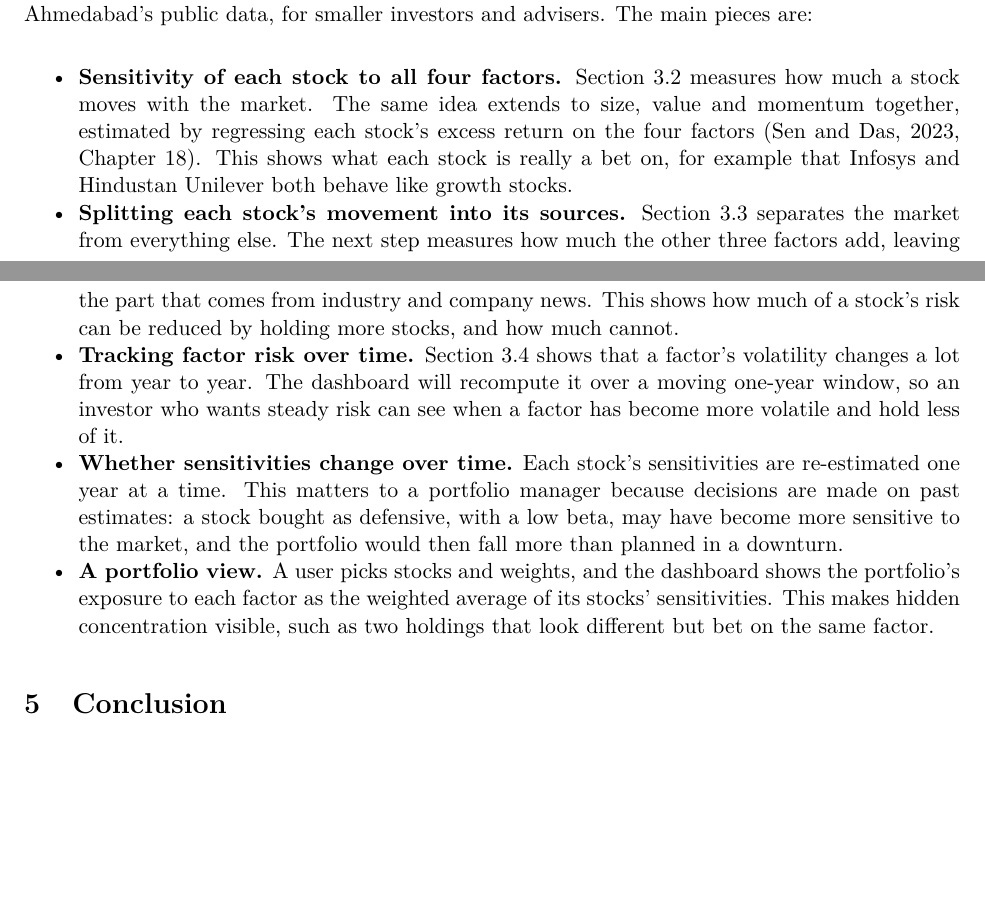
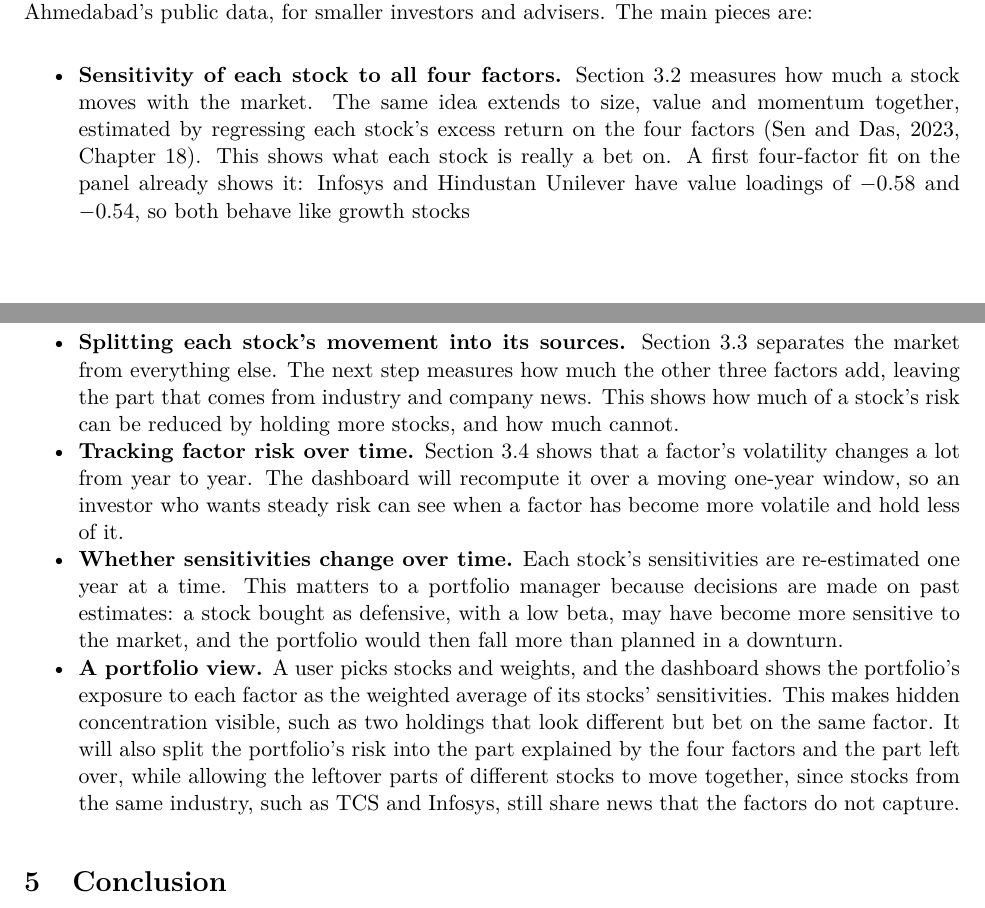
Before and after one commit to DhruvDevpura/india-factor-risk-dashboard, an R Markdown document (MDS202613Proposal.Rmd): two parts of pages 5 and 6 of 6, joined at a grey line, cut so that both start at the same text, the shorter picture padded with empty space. The pictures show the output file MDS202613Proposal.pdf that the author committed with the source.

Commit message:
Proposal: back growth-stock claim with HML loadings, add portfolio risk split

```diff
--- a/MDS202613Proposal.Rmd
+++ b/MDS202613Proposal.Rmd
@@ -203,11 +203,11 @@ Volatility here is the standard deviation of a factor's daily returns, scaled to
 
 The next stage turns the panel and charts into an interactive dashboard in R Shiny. Commercial risk models already break portfolios into factor exposures, but they are built and priced for large institutions. This dashboard offers a free and transparent version for Indian stocks, built on IIM Ahmedabad's public data, for smaller investors and advisers. The main pieces are:
 
-- **Sensitivity of each stock to all four factors.** Section 3.2 measures how much a stock moves with the market. The same idea extends to size, value and momentum together, estimated by regressing each stock's excess return on the four factors (Sen and Das, 2023, Chapter 18). This shows what each stock is really a bet on, for example that Infosys and Hindustan Unilever both behave like growth stocks.
+- **Sensitivity of each stock to all four factors.** Section 3.2 measures how much a stock moves with the market. The same idea extends to size, value and momentum together, estimated by regressing each stock's excess return on the four factors (Sen and Das, 2023, Chapter 18). This shows what each stock is really a bet on. A first four-factor fit on the panel already shows it: Infosys and Hindustan Unilever have value loadings of $-0.58$ and $-0.54$, so both behave like growth stocks
 - **Splitting each stock's movement into its sources.** Section 3.3 separates the market from everything else. The next step measures how much the other three factors add, leaving the part that comes from industry and company news. This shows how much of a stock's risk can be reduced by holding more stocks, and how much cannot.
 - **Tracking factor risk over time.** Section 3.4 shows that a factor's volatility changes a lot from year to year. The dashboard will recompute it over a moving one-year window, so an investor who wants steady risk can see when a factor has become more volatile and hold less of it.
 - **Whether sensitivities change over time.** Each stock's sensitivities are re-estimated one year at a time. This matters to a portfolio manager because decisions are made on past estimates: a stock bought as defensive, with a low beta, may have become more sensitive to the market, and the portfolio would then fall more than planned in a downturn.
-- **A portfolio view.** A user picks stocks and weights, and the dashboard shows the portfolio's exposure to each factor as the weighted average of its stocks' sensitivities. This makes hidden concentration visible, such as two holdings that look different but bet on the same factor.
+- **A portfolio view.** A user picks stocks and weights, and the dashboard shows the portfolio's exposure to each factor as the weighted average of its stocks' sensitivities. This makes hidden concentration visible, such as two holdings that look different but bet on the same factor. It will also split the portfolio's risk into the part explained by the four factors and the part left over, while allowing the leftover parts of different stocks to move together, since stocks from the same industry, such as TCS and Infosys, still share news that the factors do not capture.
 
 # Conclusion
 
```
Also changed, not shown: MDS202613Proposal.pdf.
